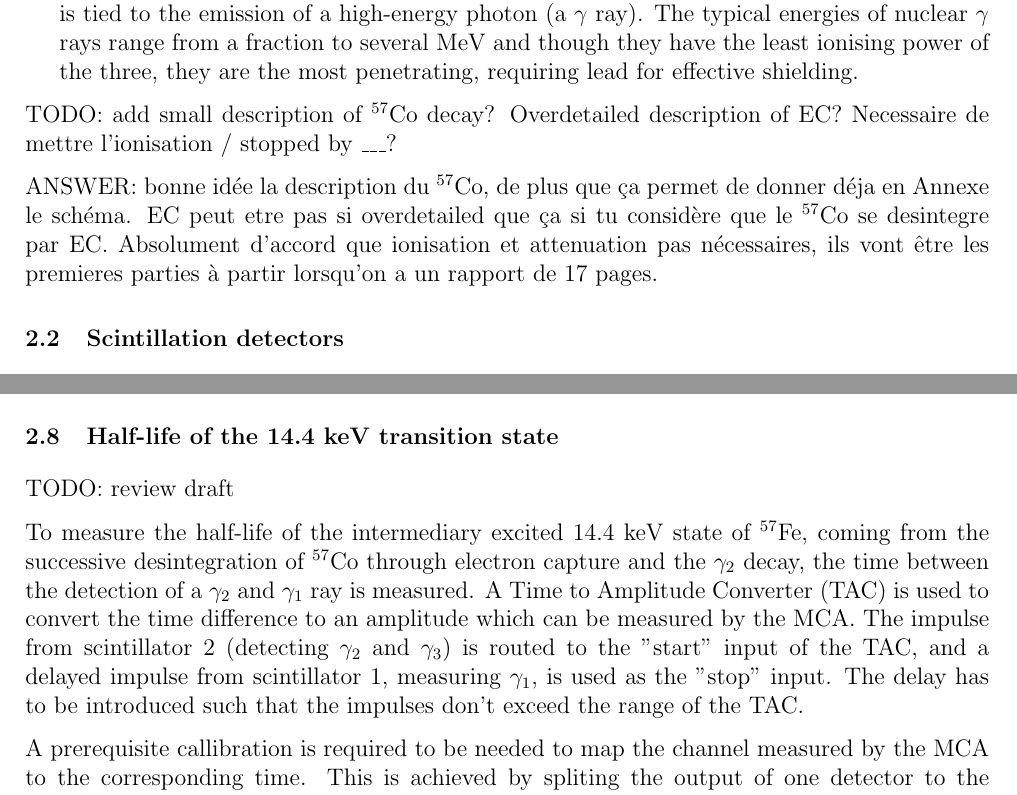
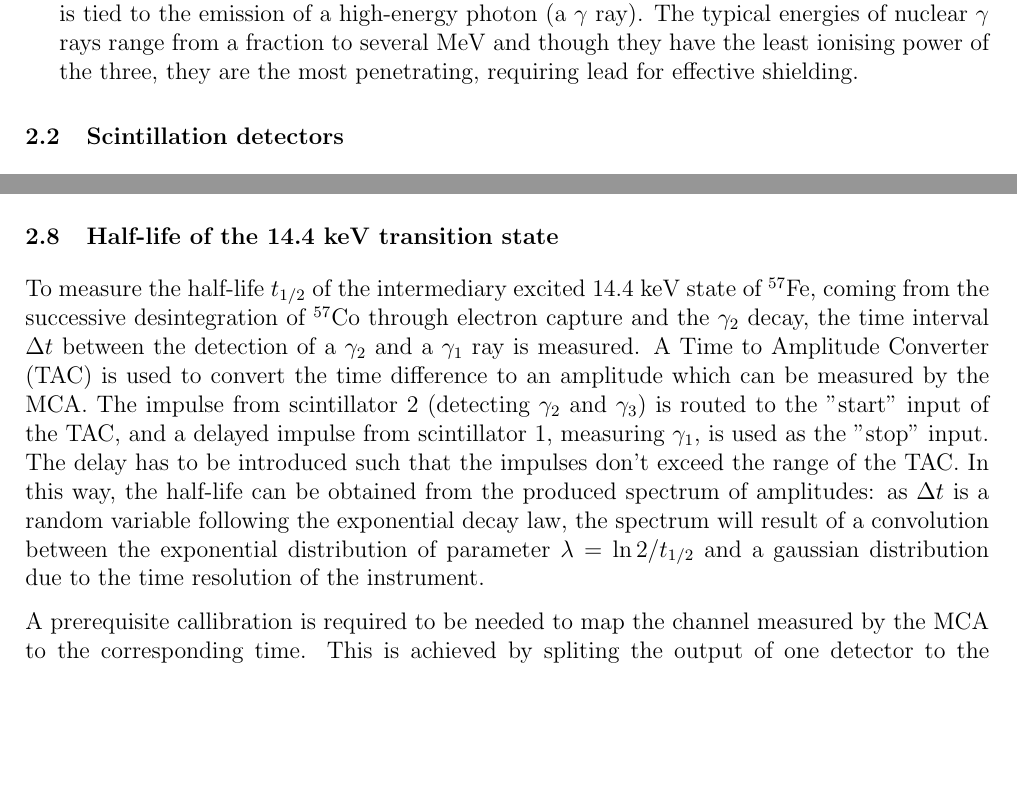
Before and after one commit to TomVdt/TPIII, a LaTeX document (01-physique-nucleaire-VI/rapport.tex, which reads 01-physique-nucleaire-VI/sections/1-theory-exp-setup.tex): two parts of pages 1 and 6 of 13, joined at a grey line, cut so that both start at the same text, the shorter picture padded with empty space. Compiled offline with pdfLaTeX.

Commit message:
Rajoute distribution half-life

```diff
--- a/01-physique-nucleaire-VI/sections/1-theory-exp-setup.tex
+++ b/01-physique-nucleaire-VI/sections/1-theory-exp-setup.tex
@@ -20,16 +20,6 @@ Decay occurs in three main kinds, each associated with a radiation of different
     The typical energies of nuclear $\gamma$ rays range from a fraction to several MeV
     and though they have the least ionising power of the three, they are the most penetrating, requiring lead for effective shielding.
 \end{itemize}
-
-TODO: add small description of \cobalt decay?
-Overdetailed description of EC?
-Necessaire de mettre l'ionisation / stopped by \_\_\_?
-
-ANSWER: bonne idée la description du \cobalt, de plus que ça permet
-de donner déja en Annexe le schéma.
-EC peut etre pas si overdetailed que ça si tu considère que le \cobalt se desintegre par EC.
-Absolument d'accord que ionisation et attenuation pas nécessaires, ils vont être
-les premieres parties à partir lorsqu'on a un rapport de 17 pages.
 
 
 \subsection{Scintillation detectors}
@@ -238,8 +227,13 @@ TODO: yeet S sub shit
 \subsection{Half-life of the 14.4 keV transition state}
 \label{sec:half_life}
 
-TODO: review draft
-
-To measure the half-life of the intermediary excited 14.4 keV state of \(^{57}\textrm{Fe}\), coming from the successive desintegration of \cobalt through electron capture and the \(\gamma_2\) decay, the time between the detection of a \(\gamma_2\) and \(\gamma_1\) ray is measured. A Time to Amplitude Converter (TAC) is used to convert the time difference to an amplitude which can be measured by the MCA. The impulse from scintillator 2 (detecting \(\gamma_2\) and \(\gamma_3\)) is routed to the "start" input of the TAC, and a delayed impulse from scintillator 1, measuring \(\gamma_1\), is used as the "stop" input. The delay has to be introduced such that the impulses don't exceed the range of the TAC.
+To measure the half-life $t_{1/2}$ of the intermediary excited 14.4 keV state of \(^{57}\textrm{Fe}\), coming from the successive desintegration of \cobalt through electron capture and the \(\gamma_2\) decay, the time interval $\Delta t$ between the detection of a \(\gamma_2\) and a \(\gamma_1\) ray is measured. A Time to Amplitude Converter (TAC) is used to convert the time difference to an amplitude which can be measured by the MCA. The impulse from scintillator 2 (detecting \(\gamma_2\) and \(\gamma_3\)) is routed to the "start" input of the TAC, and a delayed impulse from scintillator 1, measuring \(\gamma_1\), is used as the "stop" input. The delay has to be introduced such that the impulses don't exceed the range of the TAC.
+In this way, the half-life can be obtained from the
+produced spectrum of amplitudes: as $\Delta t$ is a
+random variable following the exponential decay law,
+the spectrum will result of a convolution
+between the exponential distribution of parameter
+$\lambda = \ln{2} / t_{1/2}$ and a gaussian distribution
+due to the time resolution  of the instrument.
 
 A prerequisite callibration is required to be needed to map the channel measured by the MCA to the corresponding time. This is achieved by spliting the output of one detector to the input of the TAC and delaying one of the signals using a delay gate, before going to the TAC. Varying the delay on the delay gate gives a linear relationship between the channel and the time interval.
```
Also changed, not shown: 01-physique-nucleaire-VI/sections/1-theory-exp-setup.tex (1 more changed lines).
